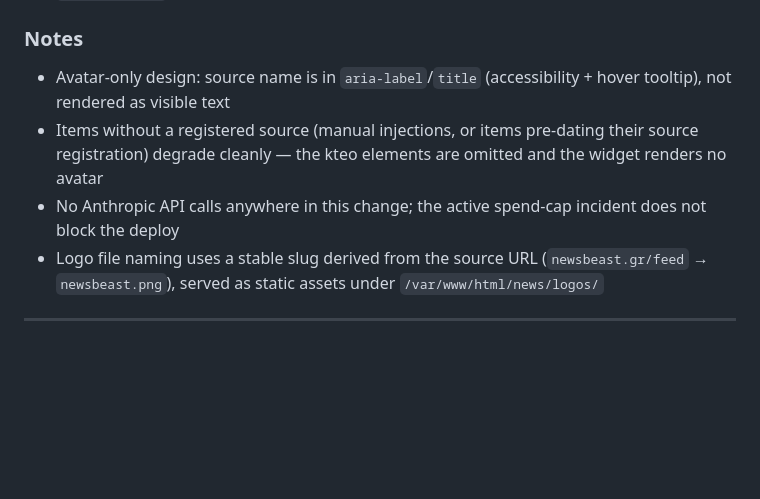
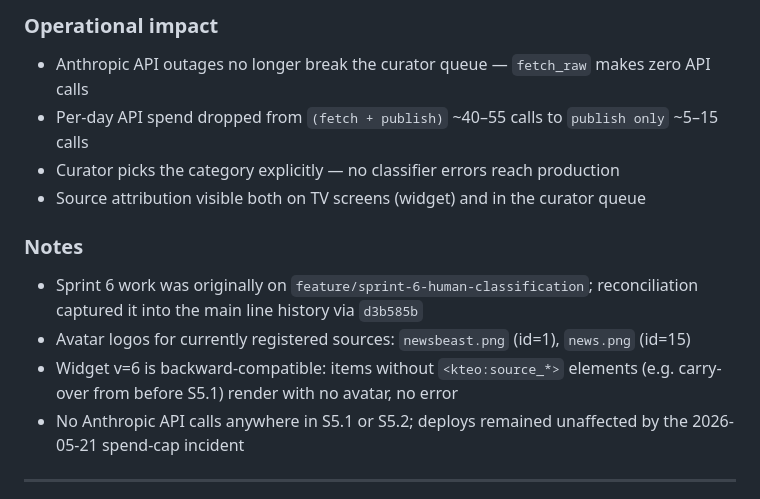
Before and after one commit to lefteris-tech/kteo-news-system, a Markdown page: CHANGELOG.md, the part around one of its changes. GitHub-like rendering; blank space fills up the shorter version.

```diff
--- a/CHANGELOG.md
+++ b/CHANGELOG.md
@@ -31,8 +49,14 @@ the project adheres to [Semantic Versioning](https://semver.org/spec/v2.0.0.html
+### Operational impact
+- Anthropic API outages no longer break the curator queue — `fetch_raw` makes zero API calls
+- Per-day API spend dropped from `(fetch + publish)` ~40–55 calls to `publish only` ~5–15 calls
+- Curator picks the category explicitly — no classifier errors reach production
+- Source attribution visible both on TV screens (widget) and in the curator queue
+
 ### Notes
-- Avatar-only design: source name is in `aria-label`/`title` (accessibility + hover tooltip), not rendered as visible text
-- Items without a registered source (manual injections, or items pre-dating their source registration) degrade cleanly — the kteo elements are omitted and the widget renders no avatar
-- No Anthropic API calls anywhere in this change; the active spend-cap incident does not block the deploy
-- Logo file naming uses a stable slug derived from the source URL (`newsbeast.gr/feed` → `newsbeast.png`), served as static assets under `/var/www/html/news/logos/`
+- Sprint 6 work was originally on `feature/sprint-6-human-classification`; reconciliation captured it into the main line history via `d3b585b`
+- Avatar logos for currently registered sources: `newsbeast.png` (id=1), `news.png` (id=15)
+- Widget v=6 is backward-compatible: items without `<kteo:source_*>` elements (e.g. carry-over from before S5.1) render with no avatar, no error
+- No Anthropic API calls anywhere in S5.1 or S5.2; deploys remained unaffected by the 2026-05-21 spend-cap incident
 
 ---
 
```
Also changed, not shown: other parts of CHANGELOG.md (+22 -4 lines), docs/sprints/S6-deploy.md (added, +210 -0 lines).
